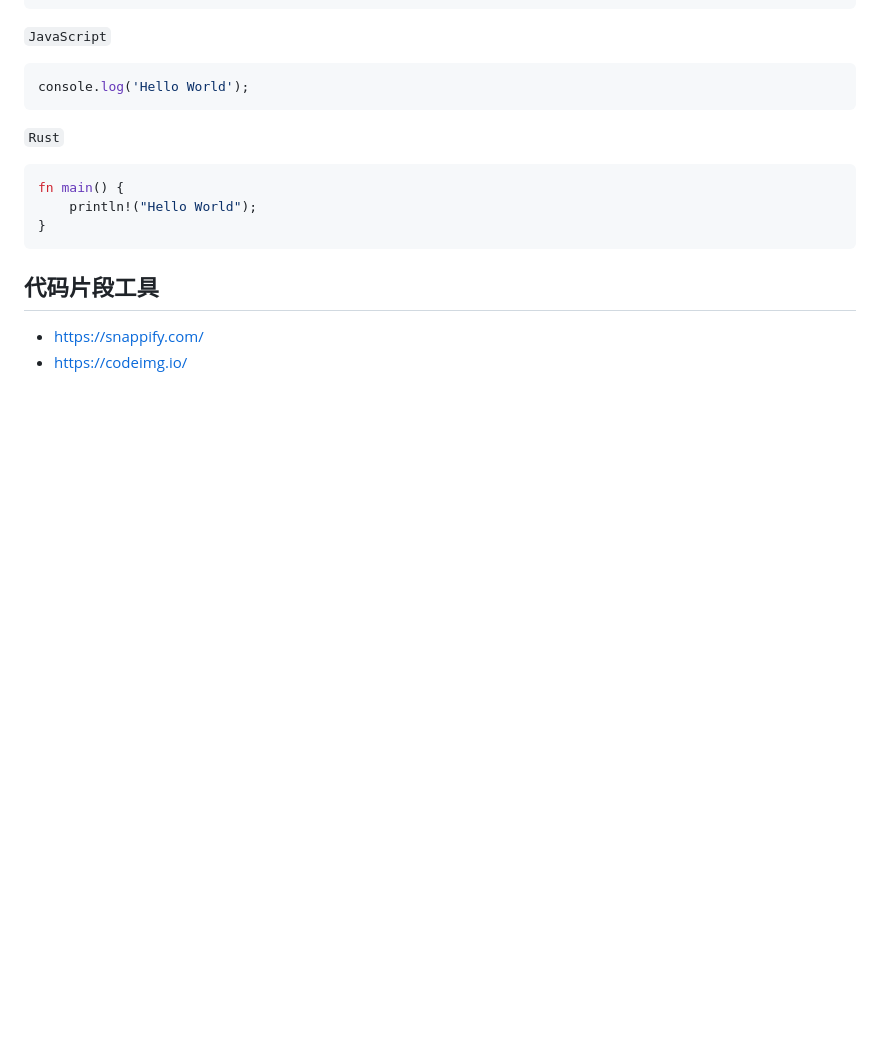
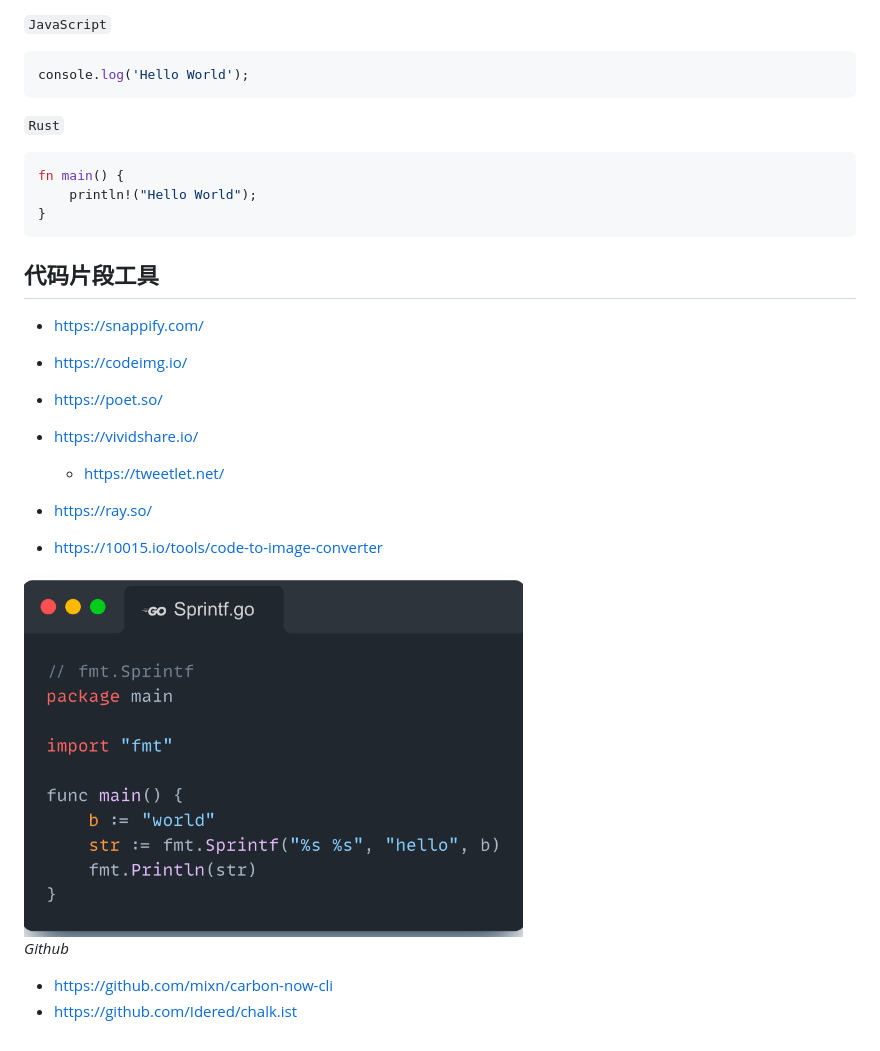
Before and after one commit to istommao/HelloWorld, a Markdown page: docs/index.md, the part around the change. GitHub-like rendering; pictures changed too: docs/snappify.png (added); blank space fills up the shorter version.

Commit message:
Update code snippet links

```diff
--- a/docs/index.md
+++ b/docs/index.md
@@ -56,3 +56,20 @@ fn main() {
 
 - https://snappify.com/
 - https://codeimg.io/
+- https://poet.so/
+- https://vividshare.io/
+    - https://tweetlet.net/
+- https://ray.so/
+
+
+- https://10015.io/tools/code-to-image-converter
+
+
+<img src="./snappify.png" width="60%" height="auto">
+
+
+
+*Github*
+
+- https://github.com/mixn/carbon-now-cli
+- https://github.com/Idered/chalk.ist
```
